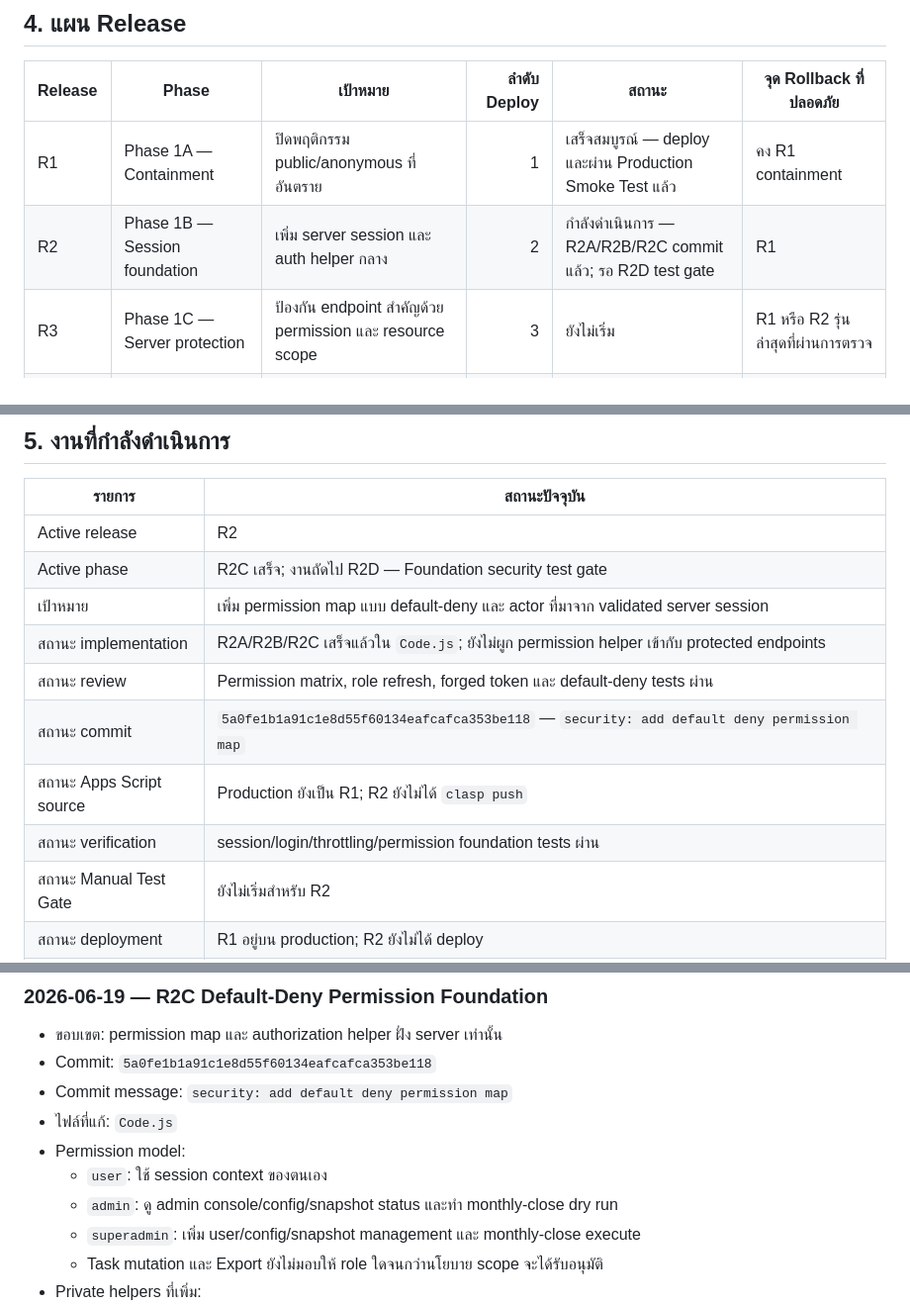
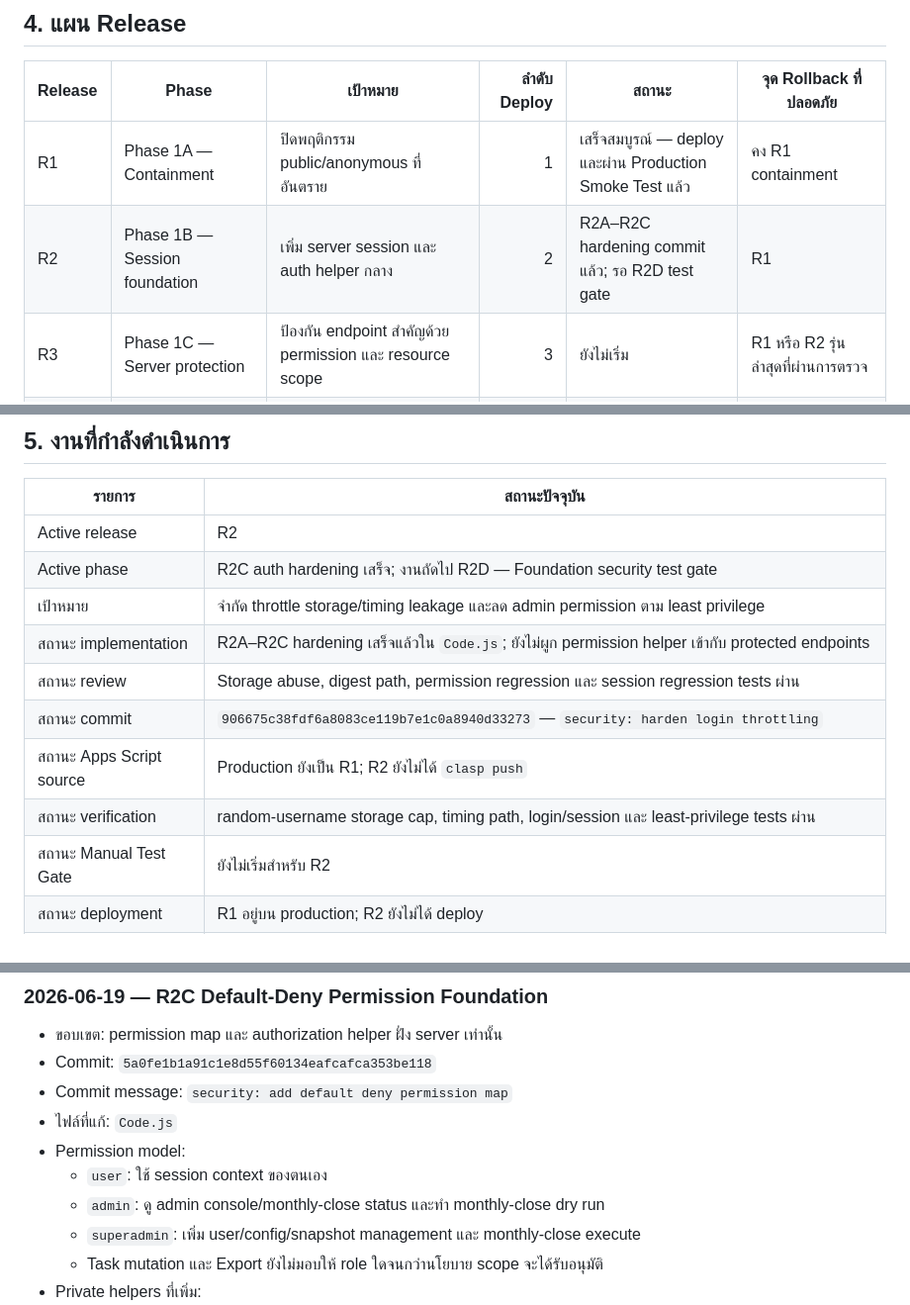
Before and after one commit to phanu2544/dashboadkpi, a Markdown page: SECURITY_ROLLOUT_CHECKLIST.md, 3 parts joined by grey strips. Shown at 99% size. Drawn GitHub-style.

```diff
--- a/SECURITY_ROLLOUT_CHECKLIST.md
+++ b/SECURITY_ROLLOUT_CHECKLIST.md
@@ -66,7 +66,7 @@ Web App รันโค้ดฝั่ง server ด้วยสิทธิ์
 | Release | Phase | เป้าหมาย | ลำดับ Deploy | สถานะ | จุด Rollback ที่ปลอดภัย |
 |---|---|---|---:|---|---|
 | R1 | Phase 1A — Containment | ปิดพฤติกรรม public/anonymous ที่อันตราย | 1 | เสร็จสมบูรณ์ — deploy และผ่าน Production Smoke Test แล้ว | คง R1 containment |
-| R2 | Phase 1B — Session foundation | เพิ่ม server session และ auth helper กลาง | 2 | กำลังดำเนินการ — R2A/R2B/R2C commit แล้ว; รอ R2D test gate | R1 |
+| R2 | Phase 1B — Session foundation | เพิ่ม server session และ auth helper กลาง | 2 | R2A–R2C hardening commit แล้ว; รอ R2D test gate | R1 |
 | R3 | Phase 1C — Server protection | ป้องกัน endpoint สำคัญด้วย permission และ resource scope | 3 | ยังไม่เริ่ม | R1 หรือ R2 รุ่นล่าสุดที่ผ่านการตรวจ |
 | R4 | Phase 1D — Frontend token migration | เปลี่ยน frontend ให้ใช้ token และเลิกส่ง identity claim | 4 | ยังไม่เริ่ม | R1 โดยปิด protected features ไว้ |
 | R5 | Phase 1E — Test gate | ทดสอบ regression และ security ให้ครบ | 5 | ยังไม่เริ่ม | Protected release ล่าสุดที่ผ่านการตรวจ |
@@ -80,13 +80,13 @@ R1 อาจทำให้ write, admin และ export ใช้งานไ
 | รายการ | สถานะปัจจุบัน |
 |---|---|
 | Active release | R2 |
-| Active phase | R2C เสร็จ; งานถัดไป R2D — Foundation security test gate |
-| เป้าหมาย | เพิ่ม permission map แบบ default-deny และ actor ที่มาจาก validated server session |
-| สถานะ implementation | R2A/R2B/R2C เสร็จแล้วใน `Code.js`; ยังไม่ผูก permission helper เข้ากับ protected endpoints |
-| สถานะ review | Permission matrix, role refresh, forged token และ default-deny tests ผ่าน |
-| สถานะ commit | `5a0fe1b1a91c1e8d55f60134eafcafca353be118` — `security: add default deny permission map` |
+| Active phase | R2C auth hardening เสร็จ; งานถัดไป R2D — Foundation security test gate |
+| เป้าหมาย | จำกัด throttle storage/timing leakage และลด admin permission ตาม least privilege |
+| สถานะ implementation | R2A–R2C hardening เสร็จแล้วใน `Code.js`; ยังไม่ผูก permission helper เข้ากับ protected endpoints |
+| สถานะ review | Storage abuse, digest path, permission regression และ session regression tests ผ่าน |
+| สถานะ commit | `906675c38fdf6a8083ce119b7e1c0a8940d33273` — `security: harden login throttling` |
 | สถานะ Apps Script source | Production ยังเป็น R1; R2 ยังไม่ได้ `clasp push` |
-| สถานะ verification | session/login/throttling/permission foundation tests ผ่าน |
+| สถานะ verification | random-username storage cap, timing path, login/session และ least-privilege tests ผ่าน |
 | สถานะ Manual Test Gate | ยังไม่เริ่มสำหรับ R2 |
 | สถานะ deployment | R1 อยู่บน production; R2 ยังไม่ได้ deploy |
 | Blocker | Task ownership และ Export permission ยัง block การมอบ permission ใน R3; password hashing migration ยังต้องวางแผนแยก |
@@ -680,7 +680,7 @@ Rollback target: Protected release ล่าสุดที่ผ่านกา
 - ไฟล์ที่แก้: `Code.js`
 - Permission model:
   - `user`: ใช้ session context ของตนเอง
-  - `admin`: ดู admin console/config/snapshot status และทำ monthly-close dry run
+  - `admin`: ดู admin console/monthly-close status และทำ monthly-close dry run
   - `superadmin`: เพิ่ม user/config/snapshot management และ monthly-close execute
   - Task mutation และ Export ยังไม่มอบให้ role ใดจนกว่านโยบาย scope จะได้รับอนุมัติ
 - Private helpers ที่เพิ่ม:
```
Also changed, not shown: other parts of SECURITY_ROLLOUT_CHECKLIST.md (+41 -1 lines).
